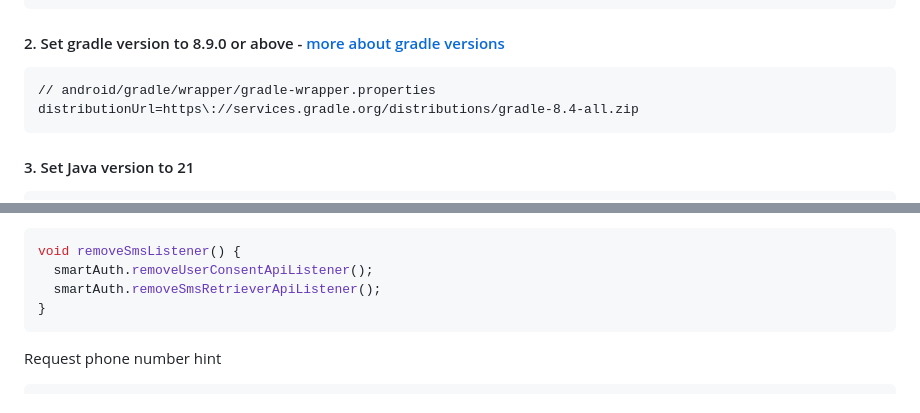
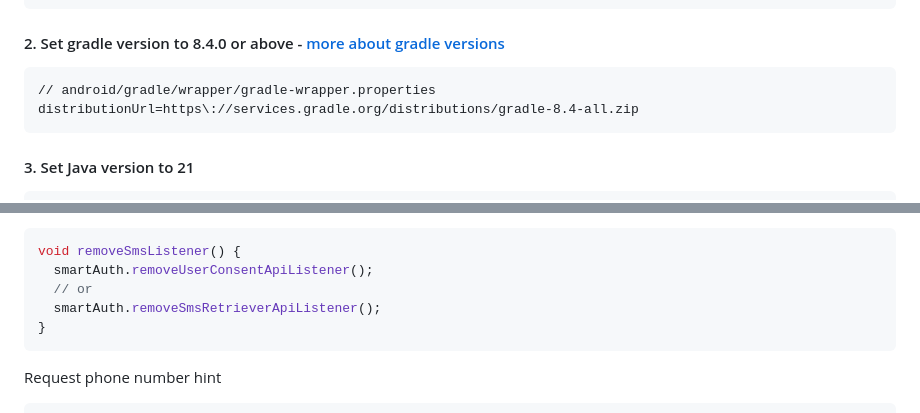
Before and after one commit to Tkko/flutter_smart_auth, a Markdown page: README.md, 2 parts joined by grey strips. GitHub-like rendering.

````diff
--- a/README.md
+++ b/README.md
@@ -84,7 +84,7 @@ plugins {
 }
 ```
 
-#### 2. Set gradle version to 8.9.0 or above - [more about gradle versions](https://developer.android.com/build/releases/gradle-plugin)
+#### 2. Set gradle version to 8.4.0 or above - [more about gradle versions](https://developer.android.com/build/releases/gradle-plugin)
 
 ```
 // android/gradle/wrapper/gradle-wrapper.properties
@@ -155,6 +155,7 @@ calling the `removeUserConsentApiListener` or `removeSmsRetrieverApiListener` me
 ```dart
 void removeSmsListener() {
   smartAuth.removeUserConsentApiListener();
+  // or
   smartAuth.removeSmsRetrieverApiListener();
 }
 ```
````
Also changed, not shown: other parts of README.md (+2 -2 lines).
